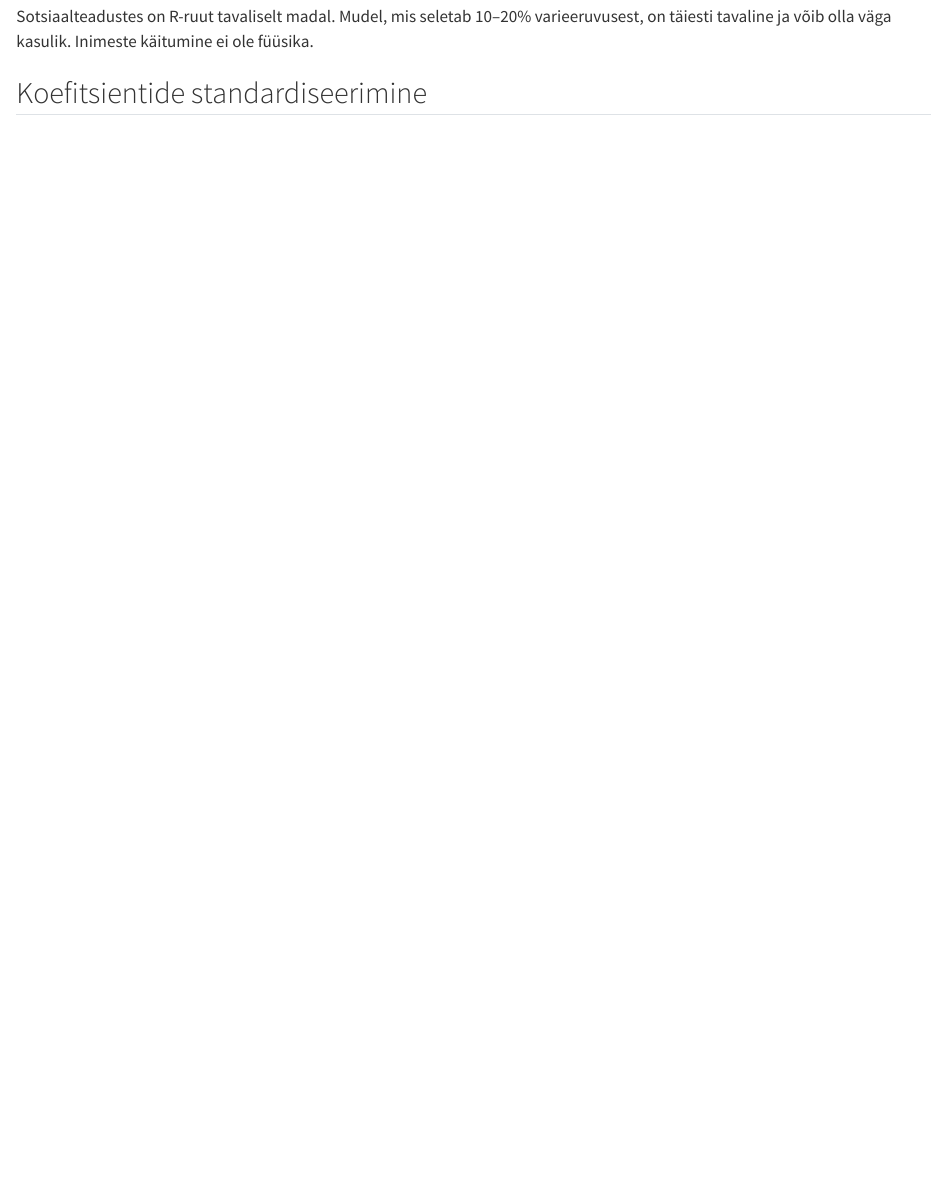
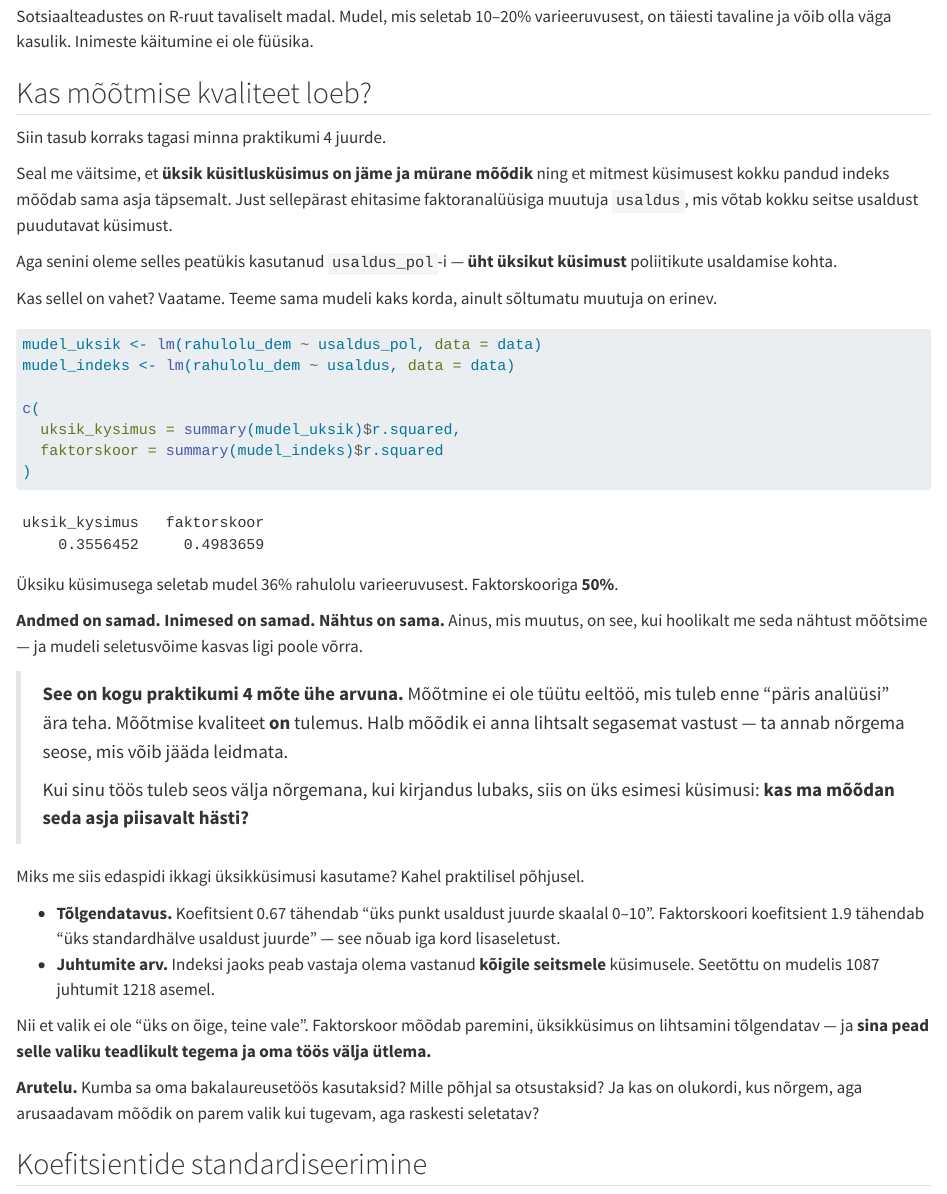
Before and after one commit to martinmolder/statistilise-analuusi-alused, a Quarto document (08-korrelatsioon-ja-regressioon.qmd): the page in a window 1100 px wide, from 8900 px down. Rendered offline with R 4.5, knitr and Pandoc in place of Quarto, with nearby package versions; code that draws random numbers runs with fixed seeds of ours.

Commit message:
Lisa peatükki 8 mõõtmise kvaliteedi võrdlus
Üksikküsimus vs faktorskoor sama mudeli sõltumatu muutujana: R-ruut
tõuseb 0,36-lt 0,50-le. Seob praktikumi 4 indeksite ehitamise nähtava
tulemusega ja põhjendab, miks edaspidi siiski üksikküsimusi kasutame.

Kontrollskript jätab nüüd vahele ka include: false plokid.

````diff
--- a/08-korrelatsioon-ja-regressioon.qmd
+++ b/08-korrelatsioon-ja-regressioon.qmd
@@ -310,6 +310,55 @@ korrelatsiooni ruut.**
 Sotsiaalteadustes on R-ruut tavaliselt madal. Mudel, mis seletab 10–20% varieeruvusest,
 on täiesti tavaline ja võib olla väga kasulik. Inimeste käitumine ei ole füüsika.
 
+## Kas mõõtmise kvaliteet loeb?
+
+Siin tasub korraks tagasi minna praktikumi 4 juurde.
+
+Seal me väitsime, et **üksik küsitlusküsimus on jäme ja mürane mõõdik** ning et mitmest küsimusest kokku pandud indeks mõõdab sama asja täpsemalt. Just sellepärast ehitasime faktoranalüüsiga muutuja `usaldus`, mis võtab kokku seitse usaldust puudutavat küsimust.
+
+Aga senini oleme selles peatükis kasutanud `usaldus_pol`-i — **üht üksikut küsimust** poliitikute usaldamise kohta.
+
+Kas sellel on vahet? Vaatame. Teeme sama mudeli kaks korda, ainult sõltumatu muutuja on erinev.
+
+```{r}
+#| label: moot-vordlus
+mudel_uksik <- lm(rahulolu_dem ~ usaldus_pol, data = data)
+mudel_indeks <- lm(rahulolu_dem ~ usaldus, data = data)
+
+c(
+  uksik_kysimus = summary(mudel_uksik)$r.squared,
+  faktorskoor = summary(mudel_indeks)$r.squared
+)
+```
+
+```{r}
+#| label: moot-arvud
+#| include: false
+r2_uksik <- round(summary(mudel_uksik)$r.squared, 3)
+r2_indeks <- round(summary(mudel_indeks)$r.squared, 3)
+n_uksik <- nobs(mudel_uksik)
+n_indeks <- nobs(mudel_indeks)
+```
+
+Üksiku küsimusega seletab mudel `r round(r2_uksik * 100)`% rahulolu varieeruvusest. Faktorskooriga **`r round(r2_indeks * 100)`%**.
+
+**Andmed on samad. Inimesed on samad. Nähtus on sama.** Ainus, mis muutus, on see, kui hoolikalt me seda nähtust mõõtsime — ja mudeli seletusvõime kasvas ligi poole võrra.
+
+> **See on kogu praktikumi 4 mõte ühe arvuna.** Mõõtmine ei ole tüütu eeltöö, mis tuleb enne "päris analüüsi" ära teha. Mõõtmise kvaliteet **on** tulemus. Halb mõõdik ei anna lihtsalt segasemat vastust — ta annab nõrgema seose, mis võib jääda leidmata.
+>
+> Kui sinu töös tuleb seos välja nõrgemana, kui kirjandus lubaks, siis on üks esimesi küsimusi: **kas ma mõõdan seda asja piisavalt hästi?**
+
+Miks me siis edaspidi ikkagi üksikküsimusi kasutame? Kahel praktilisel põhjusel.
+
+* **Tõlgendatavus.** Koefitsient `r round(coef(mudel_uksik)[2], 2)` tähendab "üks punkt usaldust juurde skaalal 0–10". Faktorskoori koefitsient `r round(coef(mudel_indeks)[2], 2)` tähendab "üks standardhälve usaldust juurde" — see nõuab iga kord lisaseletust.
+* **Juhtumite arv.** Indeksi jaoks peab vastaja olema vastanud **kõigile seitsmele** küsimusele. Seetõttu on mudelis `r n_indeks` juhtumit `r n_uksik` asemel.
+
+Nii et valik ei ole "üks on õige, teine vale". Faktorskoor mõõdab paremini, üksikküsimus on lihtsamini tõlgendatav — ja **sina pead selle valiku teadlikult tegema ja oma töös välja ütlema.**
+
+::: {.arutelu}
+**Arutelu.** Kumba sa oma bakalaureusetöös kasutaksid? Mille põhjal sa otsustaksid? Ja kas on olukordi, kus nõrgem, aga arusaadavam mõõdik on parem valik kui tugevam, aga raskesti seletatav?
+:::
+
 ## Koefitsientide standardiseerimine
 
 Regressioonikoefitsiendi suurus sõltub muutuja mõõtskaalast. See tähendab, et **kahe erineva muutuja koefitsiente ei saa omavahel võrrelda**, kui nad on erineval skaalal.
````
Also changed, not shown: R/kontrolli-esmakasutus.py (+3 -3 lines), 3 other files.
